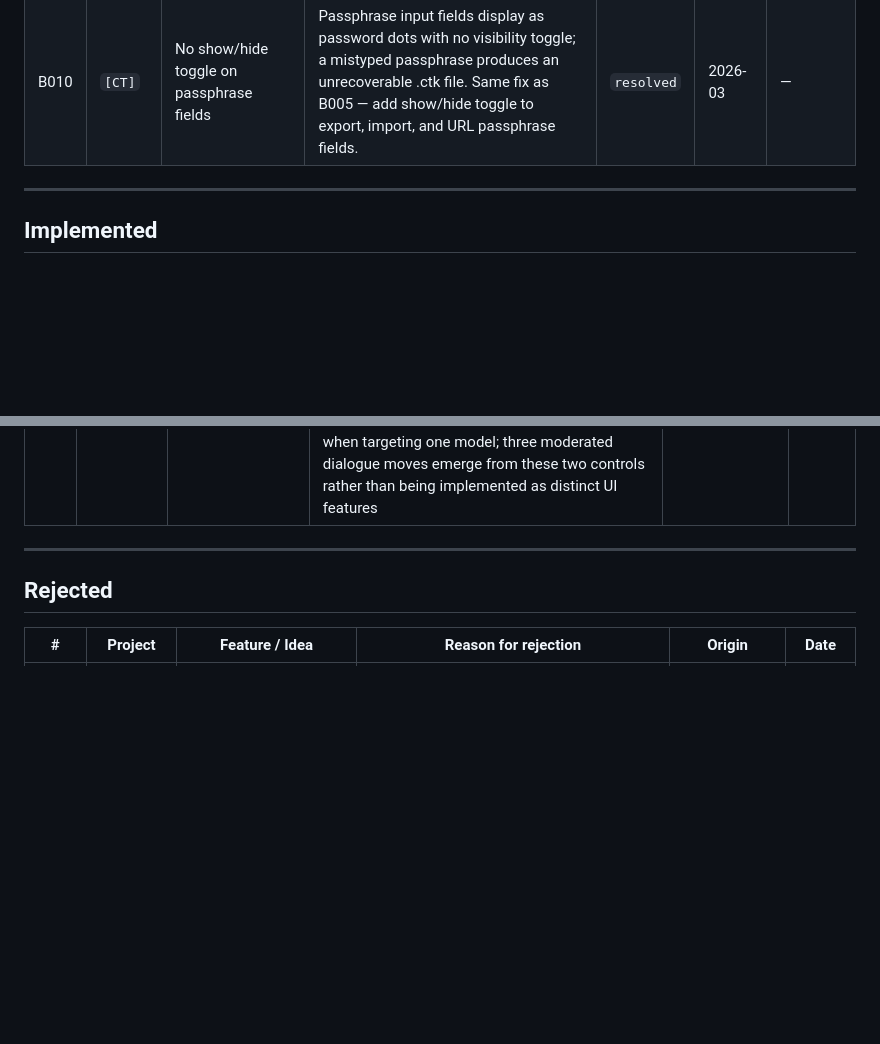
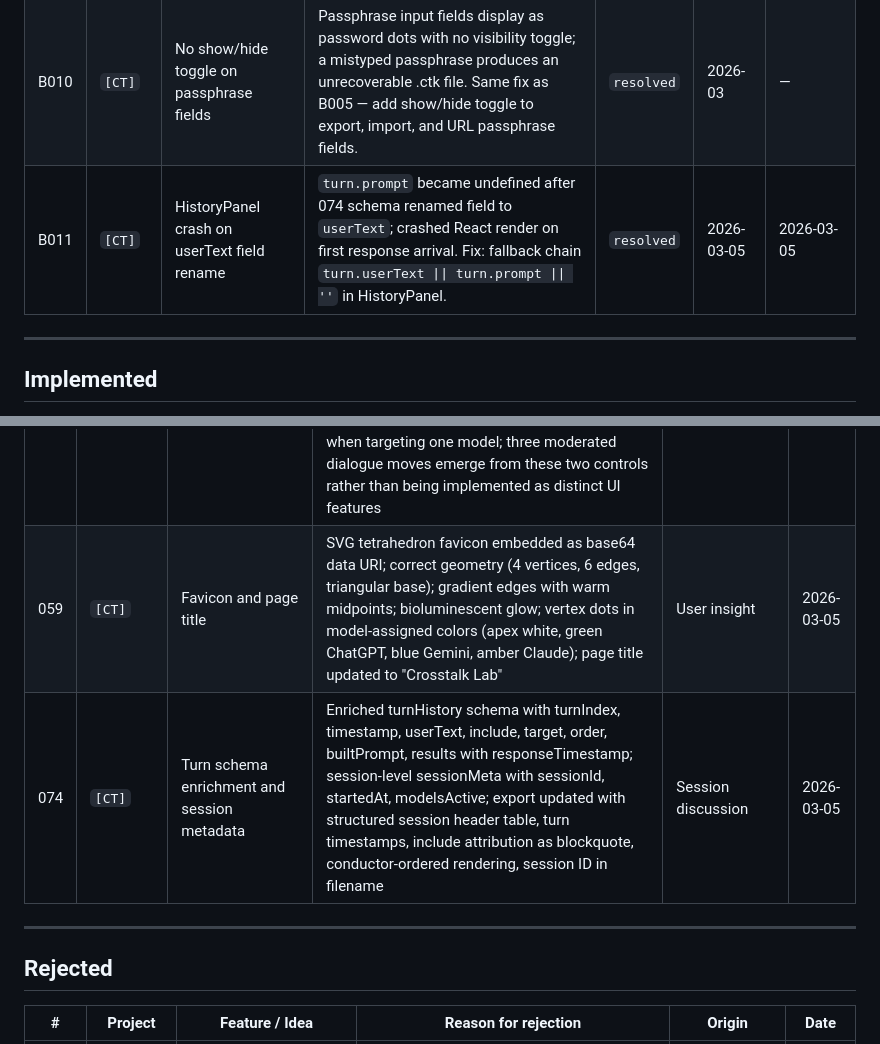
Before and after one commit to habermas-labs/crosstalk, a Markdown page: CT-TRACKER.md, 2 parts joined by grey strips. GitHub-like rendering; blank space fills up the shorter version.

```diff
--- a/CT-TRACKER.md
+++ b/CT-TRACKER.md
@@ -106,6 +106,7 @@ Low barrier to entry — if it crossed our minds, it belongs here.
 | B008 | `[CT]` | Test All runs on empty key fields returning red | Test All should skip empty fields entirely; empty fields should remain yellow (unconfirmed) rather than going red. Red should mean entered-and-failed, not empty. | `resolved` | 2026-03 | — |
 | B009 | `[CT]` | Aggregate state not recalculating after individual test | Test All and Export buttons do not recalculate state after an individual pill test; stale red persists even when a subsequent individual test passes. Aggregate should recalculate on every state change, treating empty fields as yellow. | `resolved` | 2026-03 | — |
 | B010 | `[CT]` | No show/hide toggle on passphrase fields | Passphrase input fields display as password dots with no visibility toggle; a mistyped passphrase produces an unrecoverable .ctk file. Same fix as B005 — add show/hide toggle to export, import, and URL passphrase fields. | `resolved` | 2026-03 | — |
+| B011 | `[CT]` | HistoryPanel crash on userText field rename | `turn.prompt` became undefined after 074 schema renamed field to `userText`; crashed React render on first response arrival. Fix: fallback chain `turn.userText \|\| turn.prompt \|\| ''` in HistoryPanel. | `resolved` | 2026-03-05 | 2026-03-05 |
 
 ---
 
@@ -130,6 +131,8 @@ Low barrier to entry — if it crossed our minds, it belongs here.
 | 016 | `[CT]` | Export transcript | Save full triangulation session as formatted markdown; enriched in CT-074 | Claude suggestion | 2026-03 |
 | 034 | `[CT]` | Conductor order selection | Configurable opening cycle sequence via 1st/2nd/3rd dropdowns in Settings with swap mechanic and color-coded preview; conductor order displayed in status line | Session discussion | 2026-03 |
 | 048 | `[CT]` | Directed engagement controls | "Direct to" and "Include" dropdowns in input area; Direct to: All/Claude/ChatGPT/Gemini routes prompt to one model or all; Include: None/[models with responses] attaches a model's response to the outgoing message; Parallel/Conductor buttons visible only when Direct to is All; single color-coded Send button when targeting one model; three moderated dialogue moves emerge from these two controls rather than being implemented as distinct UI features | Session discussion | 2026-03-03 |
+| 059 | `[CT]` | Favicon and page title | SVG tetrahedron favicon embedded as base64 data URI; correct geometry (4 vertices, 6 edges, triangular base); gradient edges with warm midpoints; bioluminescent glow; vertex dots in model-assigned colors (apex white, green ChatGPT, blue Gemini, amber Claude); page title updated to "Crosstalk Lab" | User insight | 2026-03-05 |
+| 074 | `[CT]` | Turn schema enrichment and session metadata | Enriched turnHistory schema with turnIndex, timestamp, userText, include, target, order, builtPrompt, results with responseTimestamp; session-level sessionMeta with sessionId, startedAt, modelsActive; export updated with structured session header table, turn timestamps, include attribution as blockquote, conductor-ordered rendering, session ID in filename | Session discussion | 2026-03-05 |
 
 ---
 
```
Also changed, not shown: other parts of CT-TRACKER.md (+3 -3 lines).
